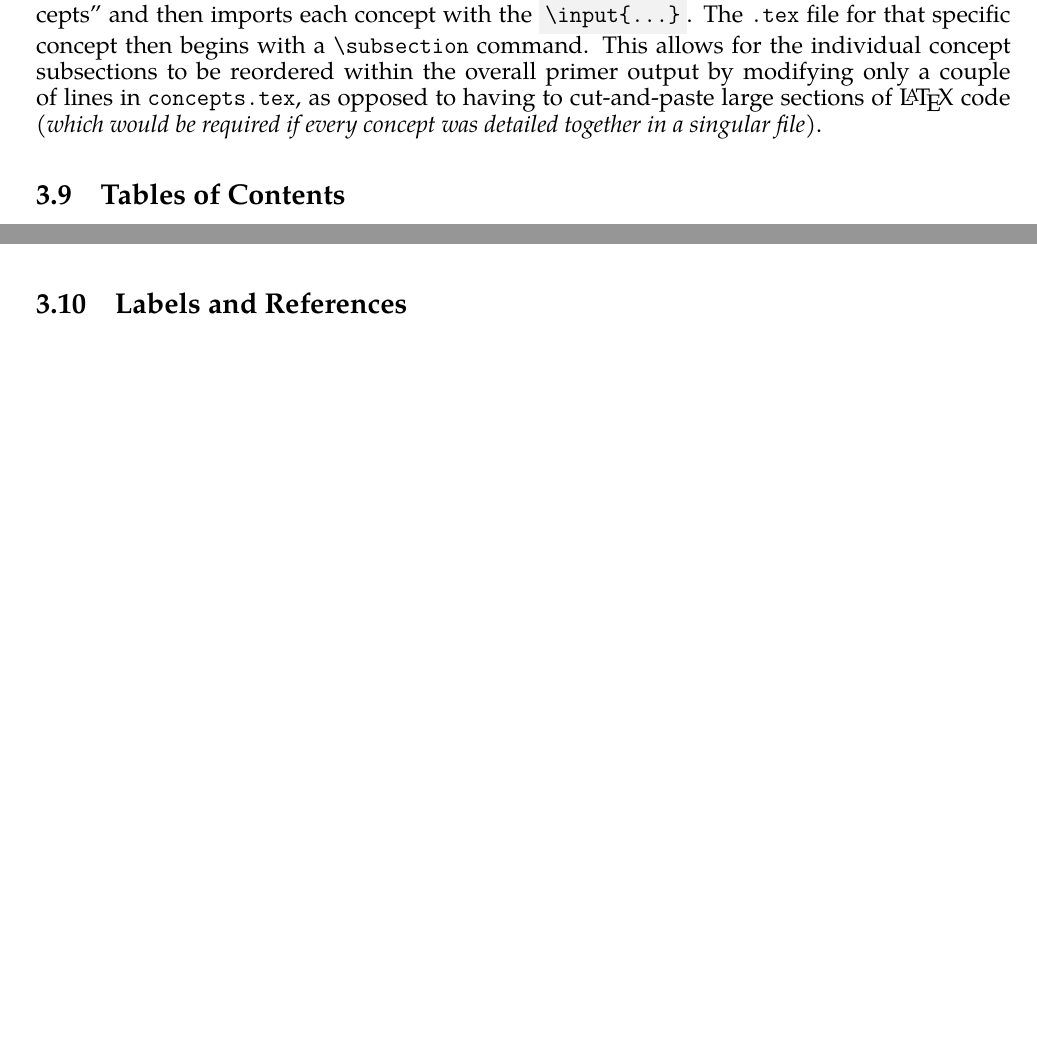
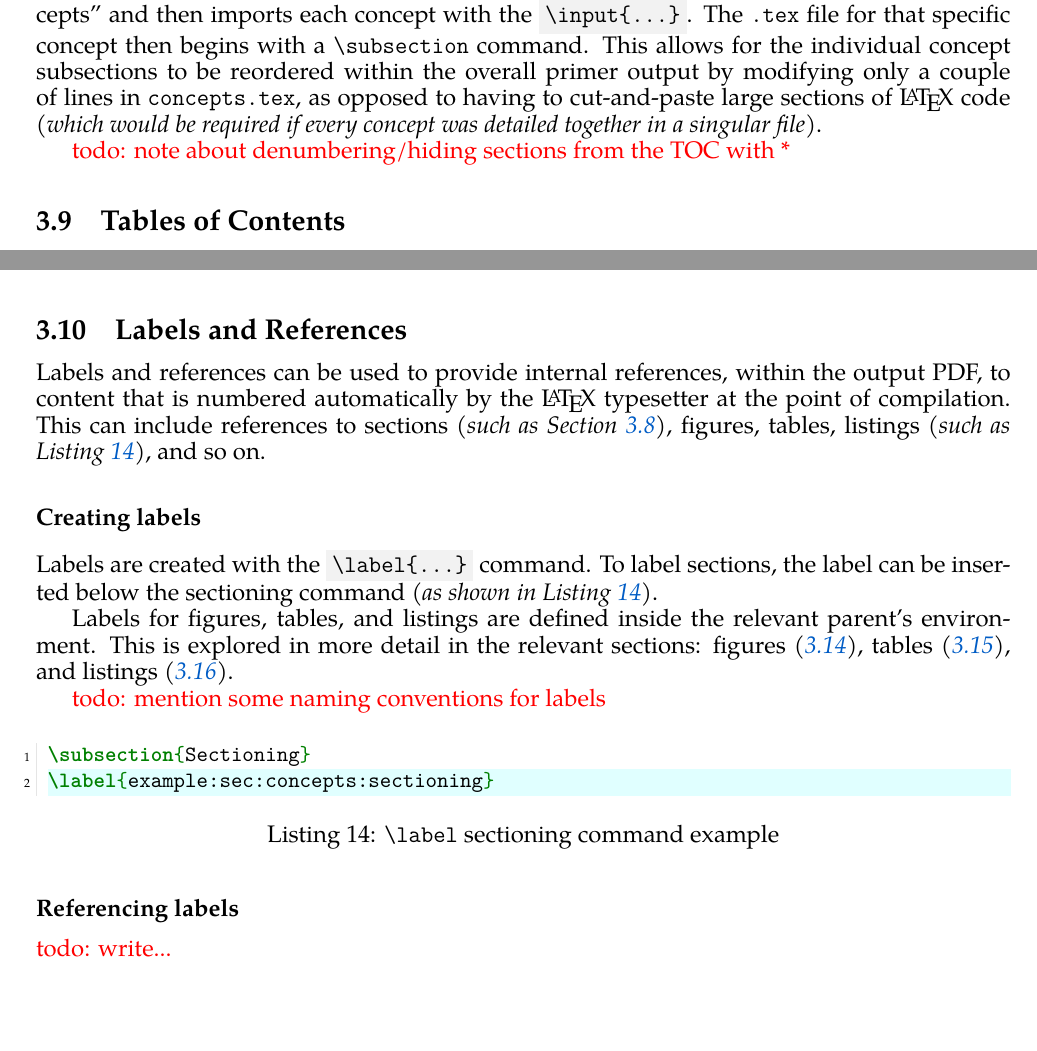
Before and after one commit to david-wm-sanders/latex-package-uswdwms, a LaTeX document (report.tex, which reads sections/example/concepts/labels_and_refs.tex, sections/example/concepts/sectioning.tex): two parts of pages 16 and 17 of 30, joined at a grey line, cut so that both start at the same text. Compiled offline with XeLaTeX; a missing font is replaced by an installed copy or a similar font.

Commit message:
Label and reference better

```diff
--- a/sections/example/concepts/labels_and_refs.tex
+++ b/sections/example/concepts/labels_and_refs.tex
@@ -1 +1,22 @@
 \subsection{Labels and References}
+Labels and references can be used to provide internal references, within the output PDF, to content that is numbered automatically by the \LaTeX\ typesetter at the point of compilation. This can include references to sections \textit{(such as Section~\ref{example:sec:concepts:sectioning})}, figures, tables, listings \textit{(such as Listing~\ref{example:lst:label_section})}, and so on.
+
+\subsubsection*{Creating labels}
+Labels are created with the \term{\textbackslash label\{...\}} command. To label sections, the label can be inserted below the sectioning command \textit{(as shown in Listing~\ref{example:lst:label_section})}.
+
+Labels for figures, tables, and listings are defined inside the relevant parent's environment. This is explored in more detail in the relevant sections: figures \textit{(\ref{example:sec:concepts:figures})}, tables \textit{(\ref{example:sec:concepts:tables})}, and listings \textit{(\ref{example:sec:concepts:listings})}.
+
+\todo{mention some naming conventions for labels}
+
+\begin{listing}[H]
+  \captionsetup{skip=\skiplistingcaptionlen}
+  \begin{minted}[highlightlines={2}]{tex}
+    \subsection{Sectioning}
+    \label{example:sec:concepts:sectioning}
+  \end{minted}
+  \caption{\texttt{\textbackslash label} sectioning command example}
+  \label{example:lst:label_section}
+\end{listing}
+
+\subsubsection*{Referencing labels}
+\todo{write...}
--- a/sections/example/concepts/sectioning.tex
+++ b/sections/example/concepts/sectioning.tex
@@ -5,3 +5,5 @@ Sectioning commands\footnote{\href{https://en.wikibooks.org/wiki/LaTeX/Document_
 It should be noted, however, that some of these commands are not available for some document classes. For example, the \texttt{\textbackslash chapter} command is only available in \texttt{book} and \texttt{report} classes and is not available in the \texttt{article} class upon which this primer is built. For longer reports, such as dissertation and thesis reports, using the \texttt{report} class would be more appropriate.
 
 Using sections as a guideline for splitting a large \texttt{.tex} file into multiple smaller \texttt{.tex} files can help to improve an author's ability to make changes to document structure quickly and easily \textit{(especially when combined with using version control, such as git)}. As an example, \texttt{concepts.tex} in the source code for this primer merely starts a \texttt{\textbackslash section} called ``Basic Concepts'' and then imports each concept with the \term{\textbackslash input\{...\}}. The \texttt{.tex} file for that specific concept then begins with a \texttt{\textbackslash subsection} command. This allows for the individual concept subsections to be reordered within the overall primer output by modifying only a couple of lines in \texttt{concepts.tex}, as opposed to having to cut-and-paste large sections of \LaTeX\ code \textit{(which would be required if every concept was detailed together in a singular file)}.
+
+\todo{note about denumbering/hiding sections from the TOC with *}
```
Also changed, not shown: report.tex (+4 -4 lines), sections/example/concepts.tex (+3 -3 lines), sections/example/concepts/figures.tex (+1 -0 lines), sections/example/concepts/listings.tex (+1 -0 lines), sections/example/concepts/lists_of_figures_and_listings.tex (deleted, +0 -1 lines), sections/example/concepts/lists_of_ftls.tex (added, +1 -0 lines), sections/example/concepts/tables.tex (+1 -0 lines).
